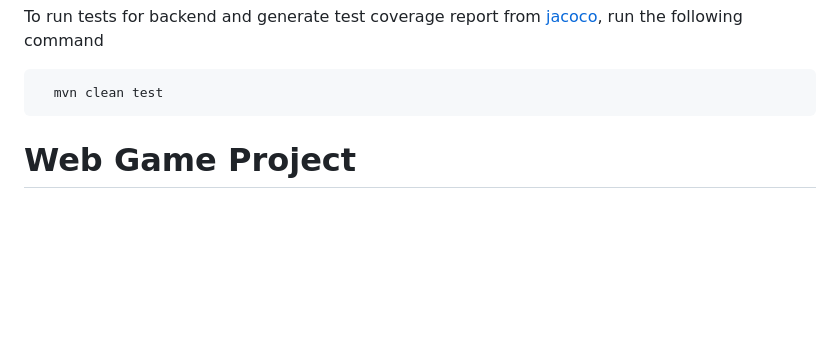
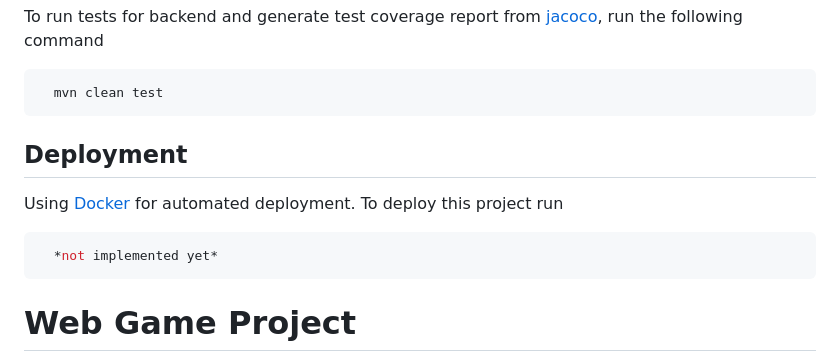
Before and after one commit to DavidKarnik/webGame, a Markdown page: README.md, the part around the change. Rendered like a GitHub page; blank space fills up the shorter version.

````diff
--- a/README.md
+++ b/README.md
@@ -70,6 +70,13 @@ To run tests for backend and generate test coverage report from [jacoco](https:/
   mvn clean test
 ```
 
+## Deployment
+
+Using [Docker](https://www.docker.com/) for automated deployment. To deploy this project run
+
+```bash
+  *not implemented yet*
+```
 
 
 
````
